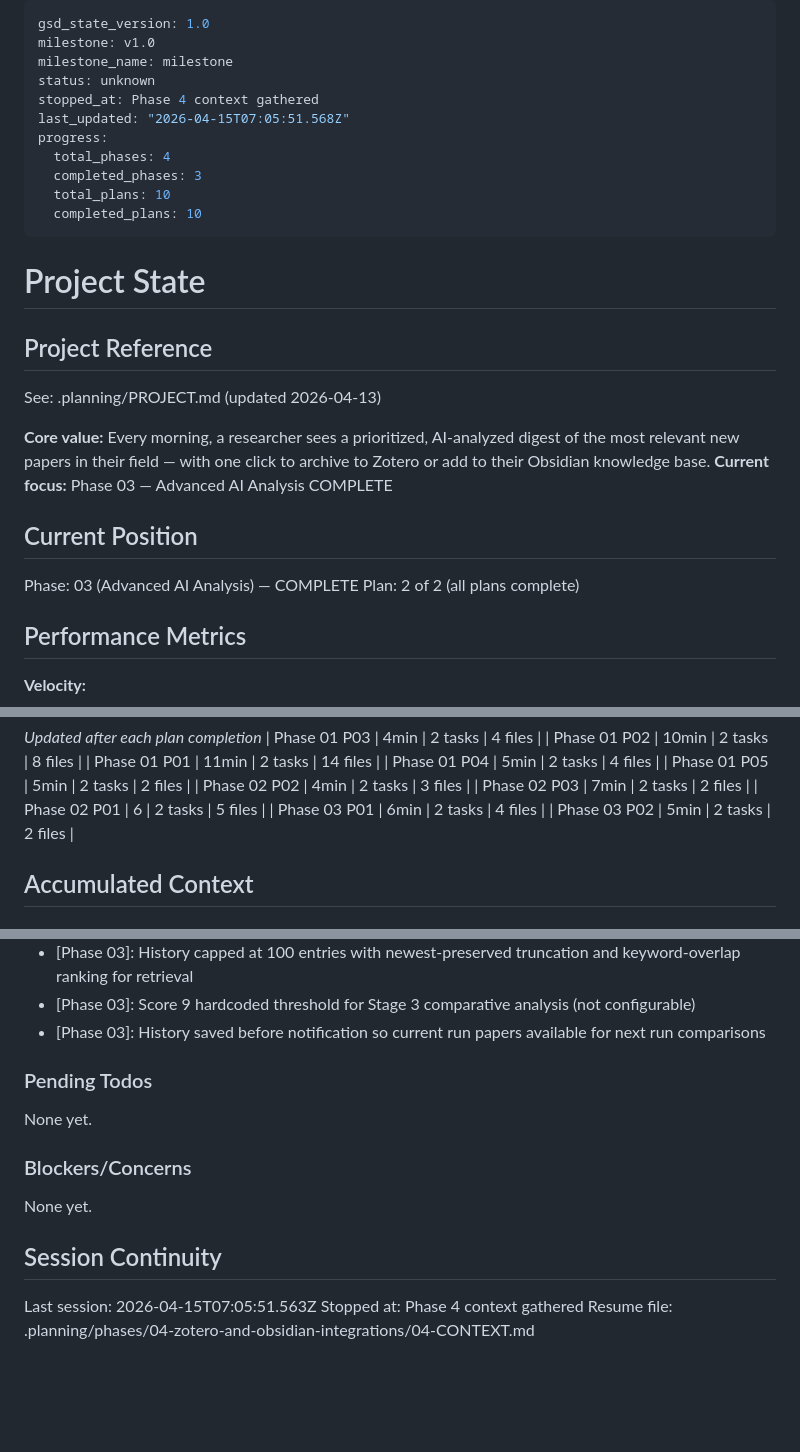
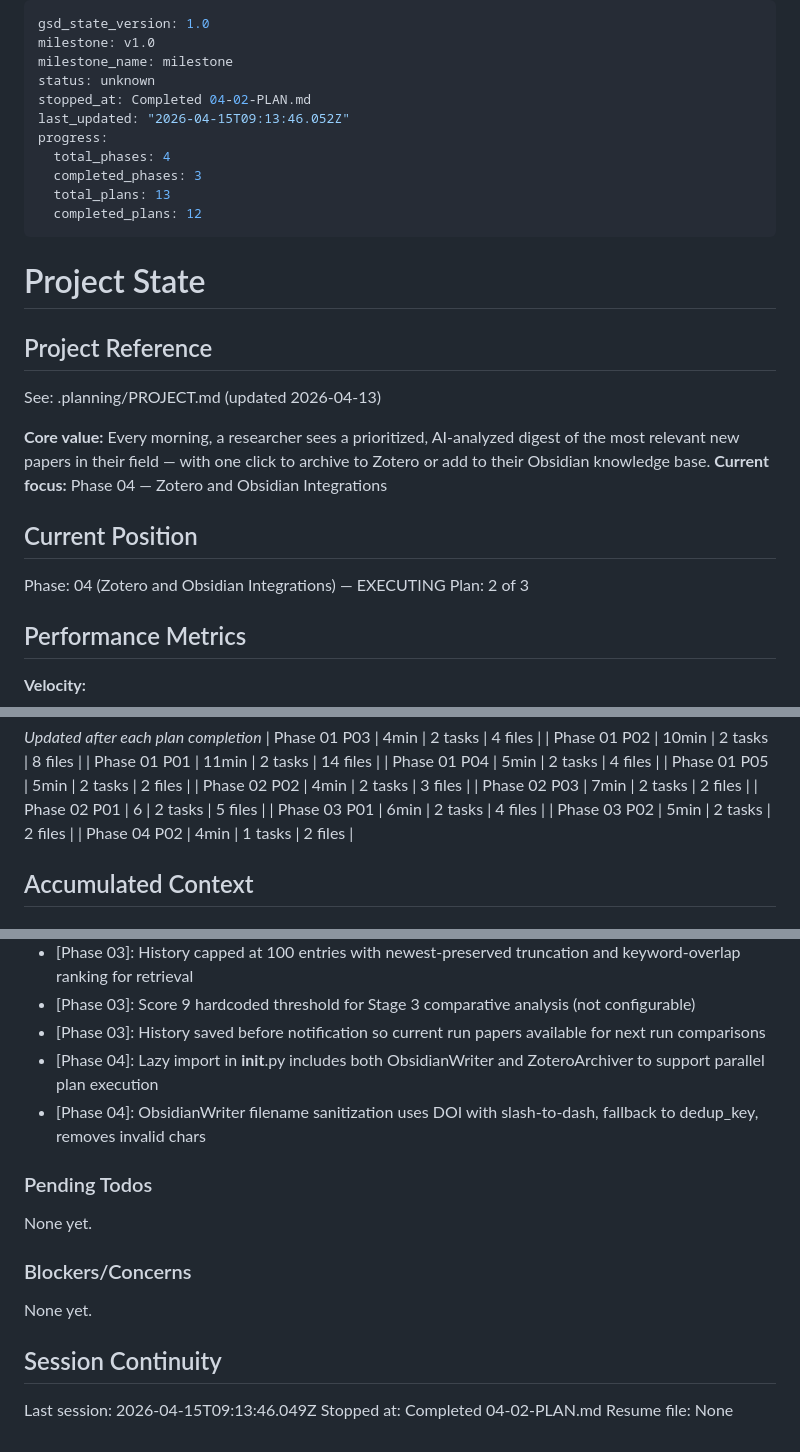
Before and after one commit to Shelterxx/daily-paper-read, a Markdown page: .planning/STATE.md, 3 parts joined by grey strips. GitHub-like rendering; blank space fills up the shorter version.

```diff
--- a/.planning/STATE.md
+++ b/.planning/STATE.md
@@ -3,13 +3,13 @@ gsd_state_version: 1.0
 milestone: v1.0
 milestone_name: milestone
 status: unknown
-stopped_at: Phase 4 context gathered
-last_updated: "2026-04-15T07:05:51.568Z"
+stopped_at: Completed 04-02-PLAN.md
+last_updated: "2026-04-15T09:13:46.052Z"
 progress:
   total_phases: 4
   completed_phases: 3
-  total_plans: 10
-  completed_plans: 10
+  total_plans: 13
+  completed_plans: 12
 ---
 
 # Project State
@@ -19,12 +19,12 @@ progress:
 See: .planning/PROJECT.md (updated 2026-04-13)
 
 **Core value:** Every morning, a researcher sees a prioritized, AI-analyzed digest of the most relevant new papers in their field — with one click to archive to Zotero or add to their Obsidian knowledge base.
-**Current focus:** Phase 03 — Advanced AI Analysis COMPLETE
+**Current focus:** Phase 04 — Zotero and Obsidian Integrations
 
 ## Current Position
 
-Phase: 03 (Advanced AI Analysis) — COMPLETE
-Plan: 2 of 2 (all plans complete)
+Phase: 04 (Zotero and Obsidian Integrations) — EXECUTING
+Plan: 2 of 3
 
 ## Performance Metrics
 
@@ -58,6 +58,7 @@ Plan: 2 of 2 (all plans complete)
 | Phase 02 P01 | 6 | 2 tasks | 5 files |
 | Phase 03 P01 | 6min | 2 tasks | 4 files |
 | Phase 03 P02 | 5min | 2 tasks | 2 files |
+| Phase 04 P02 | 4min | 1 tasks | 2 files |
 
 ## Accumulated Context
 
@@ -98,6 +99,8 @@ Recent decisions affecting current work:
 - [Phase 03]: History capped at 100 entries with newest-preserved truncation and keyword-overlap ranking for retrieval
 - [Phase 03]: Score 9 hardcoded threshold for Stage 3 comparative analysis (not configurable)
 - [Phase 03]: History saved before notification so current run papers available for next run comparisons
+- [Phase 04]: Lazy import in __init__.py includes both ObsidianWriter and ZoteroArchiver to support parallel plan execution
+- [Phase 04]: ObsidianWriter filename sanitization uses DOI with slash-to-dash, fallback to dedup_key, removes invalid chars
 
 ### Pending Todos
 
@@ -109,6 +112,6 @@ None yet.
 
 ## Session Continuity
 
-Last session: 2026-04-15T07:05:51.563Z
-Stopped at: Phase 4 context gathered
-Resume file: .planning/phases/04-zotero-and-obsidian-integrations/04-CONTEXT.md
+Last session: 2026-04-15T09:13:46.049Z
+Stopped at: Completed 04-02-PLAN.md
+Resume file: None
```
Also changed, not shown: .planning/REQUIREMENTS.md (+8 -8 lines), 1 other file.
